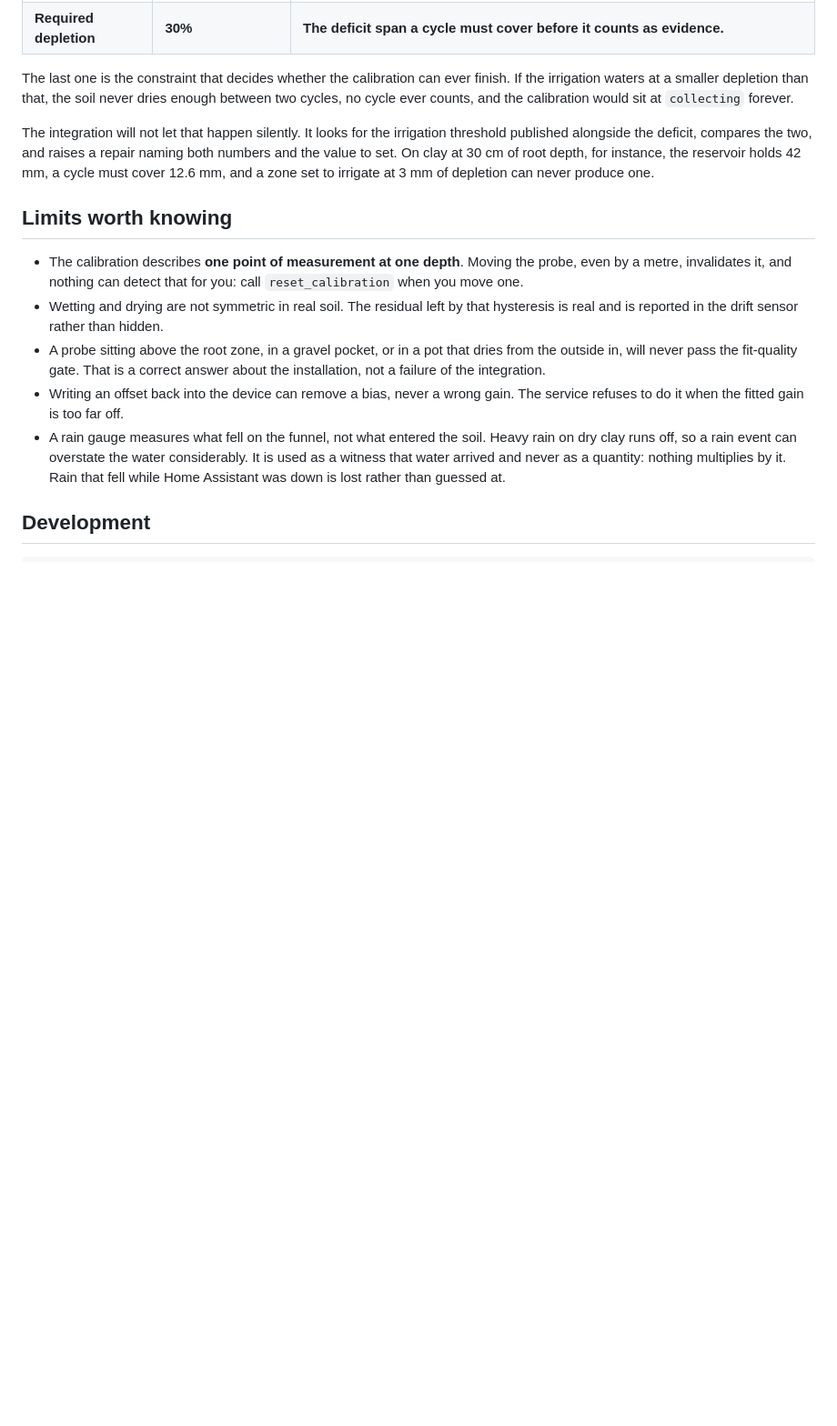
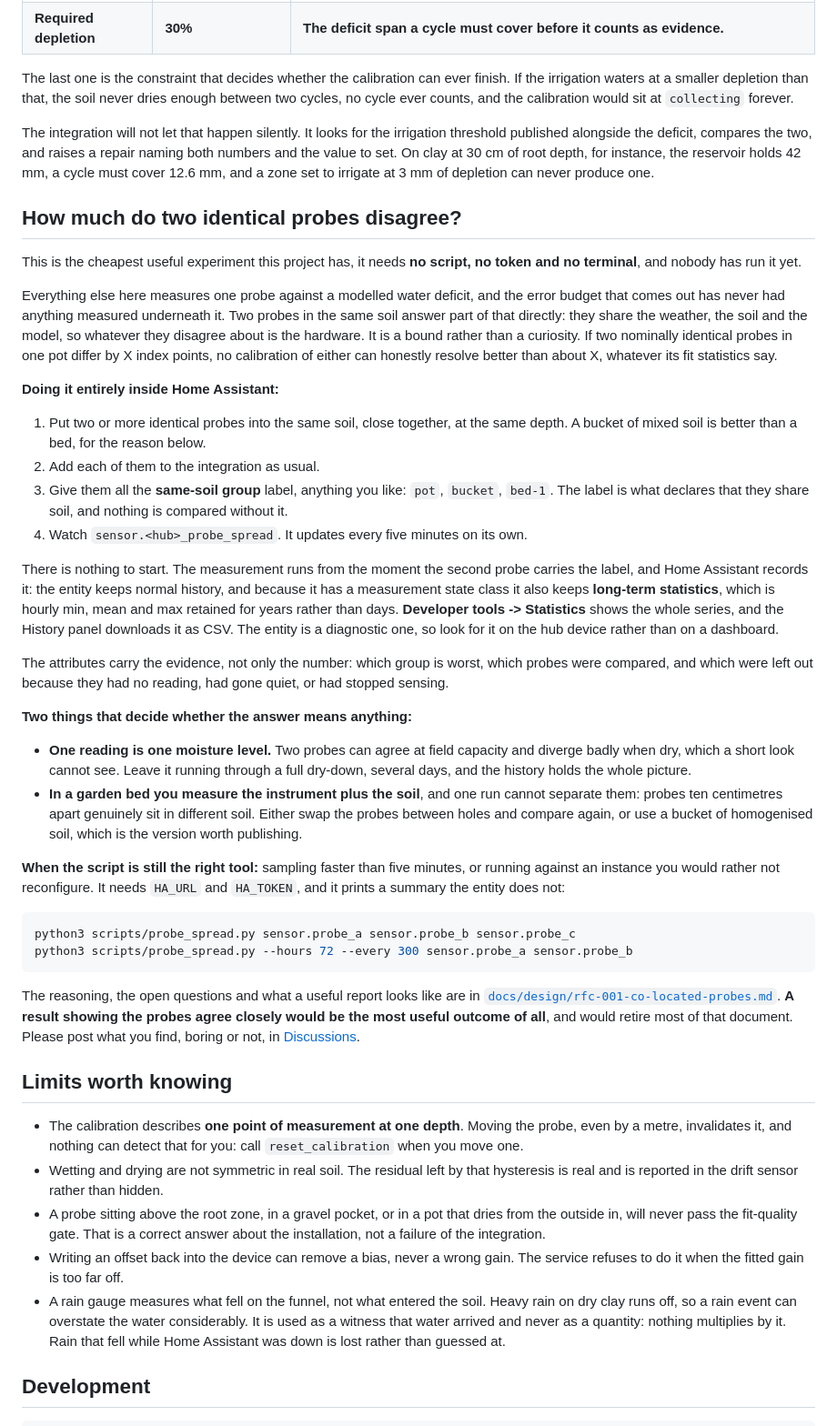
Before and after one commit to never-dry/NeverDryCalibrator, a Markdown page: README.md, the part around one of its changes. Shown at 91% size. Rendered like a GitHub page; blank space fills up the shorter version.

Commit message:
docs: say how to run the probe comparison without a script or a token
The spread entity shipped with the release and the README described it in one
table row, next to a script that needs a URL and an access token. Anyone reading
that would conclude the experiment costs a terminal, and it does not.

A section of its own now says the whole thing: label two probes as sharing soil,
watch the entity, done. There is nothing to start, because the measurement runs
from the moment the second label is set, and Home Assistant already records it.
The measurement state class means it also keeps long-term statistics, hourly min,
mean and max retained for years rather than the ten days of ordinary history, so
the series a reporter needs is already there and downloadable as CSV without this
project adding anything.

Two caveats travel with the instructions rather than after them, because both
decide whether the answer means anything: one look is one moisture level, and in
a garden bed the spread is the instrument plus the soil with no way to separate
them in a single run. The bucket of homogenised soil is named as the version
worth publishing.

The script keeps its two real uses and loses the pitch it had accumulated in the
development section, which now just lists it.

````diff
--- a/README.md
+++ b/README.md
@@ -344,6 +344,67 @@ naming both numbers and the value to set. On clay at 30 cm of root depth, for
 instance, the reservoir holds 42 mm, a cycle must cover 12.6 mm, and a zone set
 to irrigate at 3 mm of depletion can never produce one.
 
+## How much do two identical probes disagree?
+
+This is the cheapest useful experiment this project has, it needs **no script, no
+token and no terminal**, and nobody has run it yet.
+
+Everything else here measures one probe against a modelled water deficit, and the
+error budget that comes out has never had anything measured underneath it. Two
+probes in the same soil answer part of that directly: they share the weather, the
+soil and the model, so whatever they disagree about is the hardware. It is a
+bound rather than a curiosity. If two nominally identical probes in one pot differ
+by X index points, no calibration of either can honestly resolve better than about
+X, whatever its fit statistics say.
+
+**Doing it entirely inside Home Assistant:**
+
+1. Put two or more identical probes into the same soil, close together, at the
+   same depth. A bucket of mixed soil is better than a bed, for the reason below.
+2. Add each of them to the integration as usual.
+3. Give them all the **same-soil group** label, anything you like: `pot`, `bucket`,
+   `bed-1`. The label is what declares that they share soil, and nothing is
+   compared without it.
+4. Watch `sensor.<hub>_probe_spread`. It updates every five minutes on its own.
+
+There is nothing to start. The measurement runs from the moment the second probe
+carries the label, and Home Assistant records it: the entity keeps normal history,
+and because it has a measurement state class it also keeps **long-term
+statistics**, which is hourly min, mean and max retained for years rather than
+days. **Developer tools -> Statistics** shows the whole series, and the History
+panel downloads it as CSV. The entity is a diagnostic one, so look for it on the
+hub device rather than on a dashboard.
+
+The attributes carry the evidence, not only the number: which group is worst,
+which probes were compared, and which were left out because they had no reading,
+had gone quiet, or had stopped sensing.
+
+**Two things that decide whether the answer means anything:**
+
+* **One reading is one moisture level.** Two probes can agree at field capacity
+  and diverge badly when dry, which a short look cannot see. Leave it running
+  through a full dry-down, several days, and the history holds the whole picture.
+* **In a garden bed you measure the instrument plus the soil**, and one run cannot
+  separate them: probes ten centimetres apart genuinely sit in different soil.
+  Either swap the probes between holes and compare again, or use a bucket of
+  homogenised soil, which is the version worth publishing.
+
+**When the script is still the right tool:** sampling faster than five minutes, or
+running against an instance you would rather not reconfigure. It needs `HA_URL`
+and `HA_TOKEN`, and it prints a summary the entity does not:
+
+```bash
+python3 scripts/probe_spread.py sensor.probe_a sensor.probe_b sensor.probe_c
+python3 scripts/probe_spread.py --hours 72 --every 300 sensor.probe_a sensor.probe_b
+```
+
+The reasoning, the open questions and what a useful report looks like are in
+[`docs/design/rfc-001-co-located-probes.md`](docs/design/rfc-001-co-located-probes.md).
+**A result showing the probes agree closely would be the most useful outcome of
+all**, and would retire most of that document. Please post what you find, boring
+or not, in
+[Discussions](https://github.com/never-dry/NeverDryCalibrator/discussions/new?category=show-and-tell).
+
 ## Limits worth knowing
 
 * The calibration describes **one point of measurement at one depth**. Moving the
````
Also changed, not shown: other parts of README.md (+0 -14 lines).
